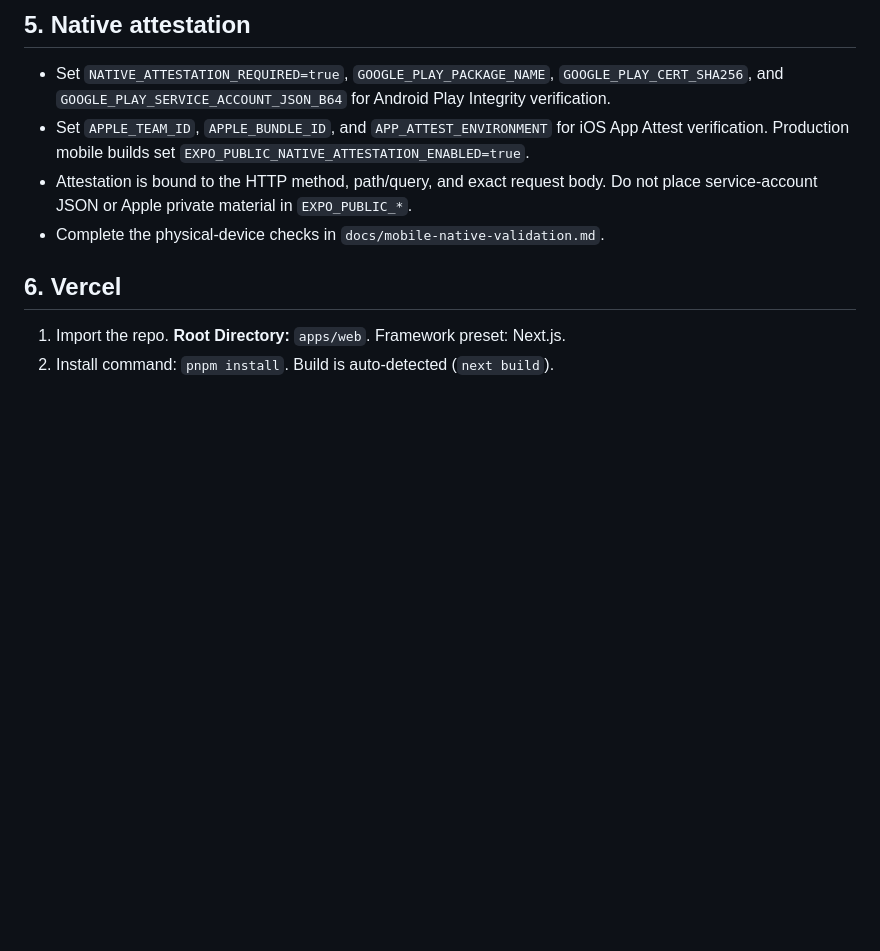
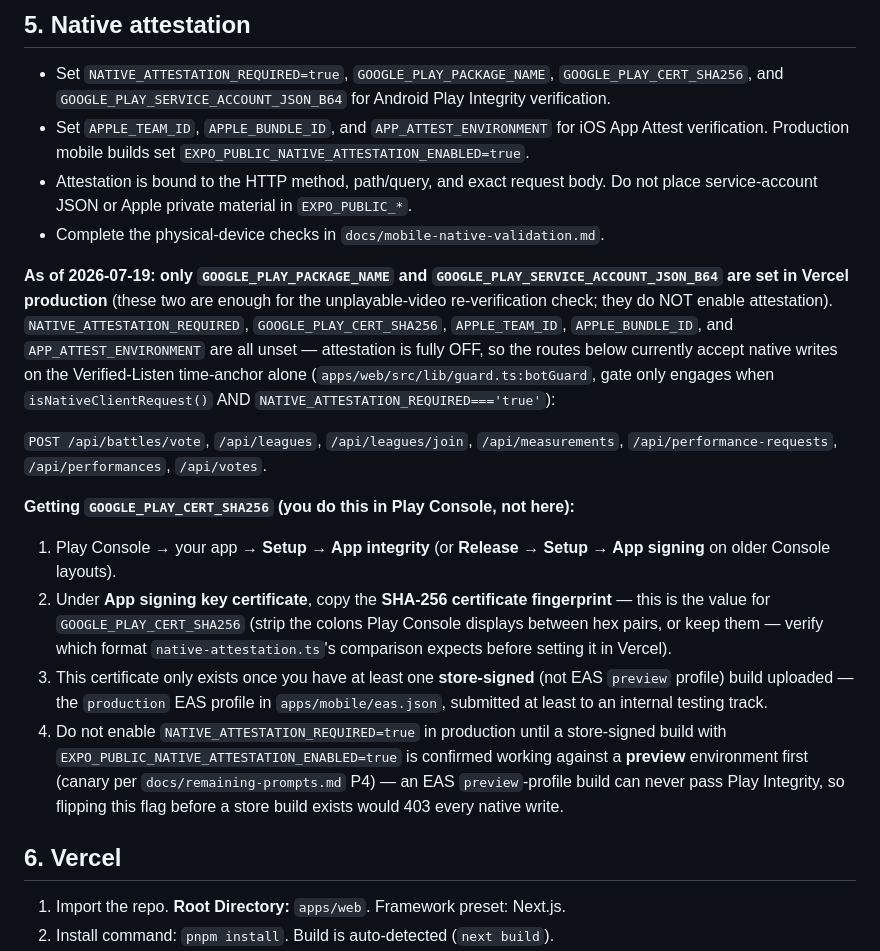
Before and after one commit to mervegulen0909-code/ses-n-duyur-, a Markdown page: DEPLOY.md, the part around the change. GitHub-like rendering; blank space fills up the shorter version.

Commit message:
docs(deploy): native attestation env inventory + Play Console cert steps (P4)
Endpoint inventory (which routes are attestation-gated once
NATIVE_ATTESTATION_REQUIRED=true) plus step-by-step instructions for pulling
GOOGLE_PLAY_CERT_SHA256 from Play Console — this part needs a human with
Play Console access and a store-signed build, so it's documentation only,
not code.

Co-Authored-By: Claude Sonnet 5 <noreply@anthropic.com>

```diff
--- a/DEPLOY.md
+++ b/DEPLOY.md
@@ -61,6 +61,39 @@ needed to switch — set the env var and redeploy.
   Do not place service-account JSON or Apple private material in `EXPO_PUBLIC_*`.
 - Complete the physical-device checks in `docs/mobile-native-validation.md`.
 
+**As of 2026-07-19: only `GOOGLE_PLAY_PACKAGE_NAME` and
+`GOOGLE_PLAY_SERVICE_ACCOUNT_JSON_B64` are set in Vercel production**
+(these two are enough for the unplayable-video re-verification check;
+they do NOT enable attestation). `NATIVE_ATTESTATION_REQUIRED`,
+`GOOGLE_PLAY_CERT_SHA256`, `APPLE_TEAM_ID`, `APPLE_BUNDLE_ID`, and
+`APP_ATTEST_ENVIRONMENT` are all unset — attestation is fully OFF, so the
+routes below currently accept native writes on the Verified-Listen
+time-anchor alone (`apps/web/src/lib/guard.ts:botGuard`, gate only engages
+when `isNativeClientRequest()` AND `NATIVE_ATTESTATION_REQUIRED==='true'`):
+
+`POST /api/battles/vote`, `/api/leagues`, `/api/leagues/join`,
+`/api/measurements`, `/api/performance-requests`, `/api/performances`,
+`/api/votes`.
+
+**Getting `GOOGLE_PLAY_CERT_SHA256` (you do this in Play Console, not here):**
+
+1. Play Console → your app → **Setup → App integrity** (or **Release → Setup
+   → App signing** on older Console layouts).
+2. Under **App signing key certificate**, copy the **SHA-256 certificate
+   fingerprint** — this is the value for `GOOGLE_PLAY_CERT_SHA256` (strip the
+   colons Play Console displays between hex pairs, or keep them — verify
+   which format `native-attestation.ts`'s comparison expects before setting
+   it in Vercel).
+3. This certificate only exists once you have at least one **store-signed**
+   (not EAS `preview` profile) build uploaded — the `production` EAS profile
+   in `apps/mobile/eas.json`, submitted at least to an internal testing track.
+4. Do not enable `NATIVE_ATTESTATION_REQUIRED=true` in production until a
+   store-signed build with `EXPO_PUBLIC_NATIVE_ATTESTATION_ENABLED=true` is
+   confirmed working against a **preview** environment first (canary per
+   `docs/remaining-prompts.md` P4) — an EAS `preview`-profile build can never
+   pass Play Integrity, so flipping this flag before a store build exists
+   would 403 every native write.
+
 ## 6. Vercel
 
 1. Import the repo. **Root Directory:** `apps/web`. Framework preset: Next.js.
```
